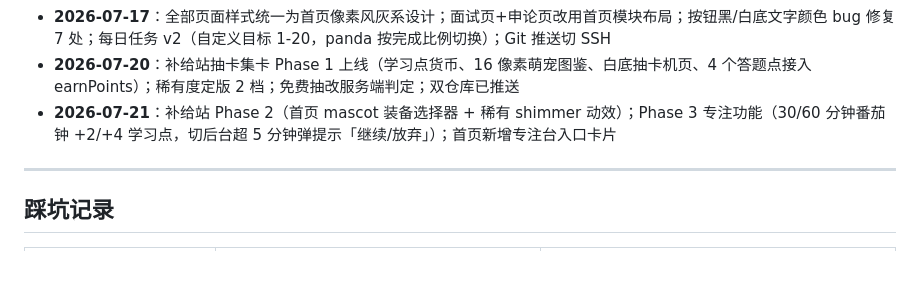
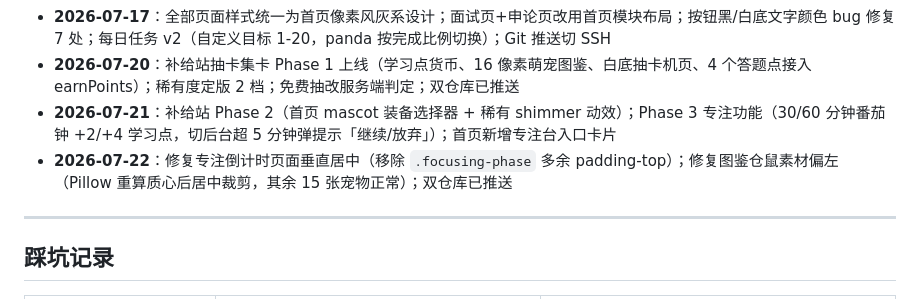
Before and after one commit to 1187220471/jiangsu-gongkao-ai-miniapp, a Markdown page: .workbuddy/memory/MEMORY.md, the part around the change. Drawn GitHub-style; blank space fills up the shorter version.

Commit message:
docs: 同步项目记忆 — Phase 2+3 完成 + 专注功能踩坑

```diff
--- a/.workbuddy/memory/MEMORY.md
+++ b/.workbuddy/memory/MEMORY.md
@@ -27,6 +27,7 @@ _小程序端（Taro + 微信）的技术细节、踩坑记录、开发进度。
 - **2026-07-17**：全部页面样式统一为首页像素风灰系设计；面试页+申论页改用首页模块布局；按钮黑/白底文字颜色 bug 修复 7 处；每日任务 v2（自定义目标 1-20，panda 按完成比例切换）；Git 推送切 SSH
 - **2026-07-20**：补给站抽卡集卡 Phase 1 上线（学习点货币、16 像素萌宠图鉴、白底抽卡机页、4 个答题点接入 earnPoints）；稀有度定版 2 档；免费抽改服务端判定；双仓库已推送
 - **2026-07-21**：补给站 Phase 2（首页 mascot 装备选择器 + 稀有 shimmer 动效）；Phase 3 专注功能（30/60 分钟番茄钟 +2/+4 学习点，切后台超 5 分钟弹提示「继续/放弃」）；首页新增专注台入口卡片
+- **2026-07-22**：修复专注倒计时页面垂直居中（移除 `.focusing-phase` 多余 padding-top）；修复图鉴仓鼠素材偏左（Pillow 重算质心后居中裁剪，其余 15 张宠物正常）；双仓库已推送
 
 ---
 
```
